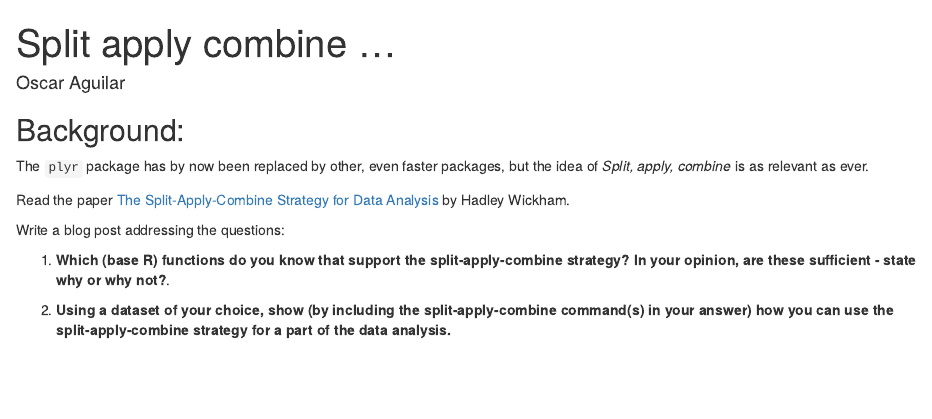
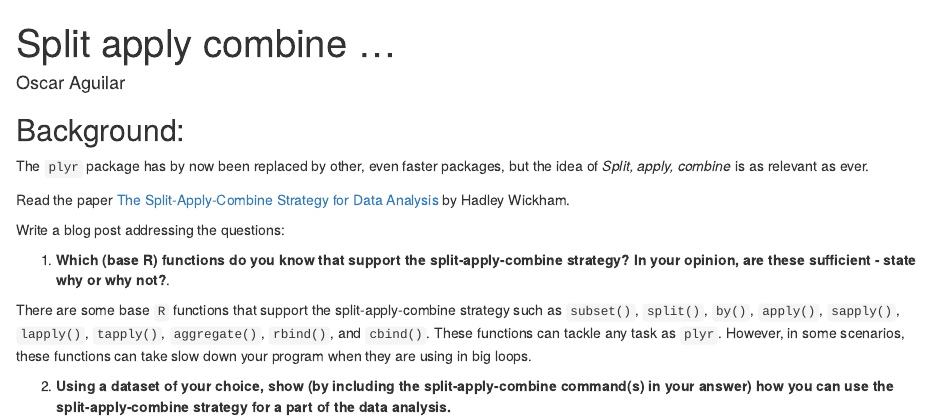
Before and after one commit to zeruiz/blog-2019, an R Markdown document (02/AguilarOscar.Rmd): the page in a window 1100 px wide, from its top. Rendered offline with R 4.5, knitr and Pandoc, with nearby package versions.

Commit message:
Update AguilarOscar.Rmd

```diff
--- a/02/AguilarOscar.Rmd
+++ b/02/AguilarOscar.Rmd
@@ -17,6 +17,10 @@ Write a blog post addressing the questions:
 
 1. **Which (base R) functions do you know that support the split-apply-combine strategy? In your opinion, are these sufficient - state why or why not?**.
 
+There are some base `R` functions that support the split-apply-combine strategy such as `subset()`, `split()`, `by()`, `apply()`, `sapply()`, `lapply()`, `tapply()`, `aggregate()`, `rbind()`, and `cbind()`. These functions can tackle any task  as `plyr`. However, in some scenarios, these functions can take slow down your program when they are using in big loops.
+
+
+
 
 
 2. **Using a dataset of your choice, show (by including the split-apply-combine command(s) in your answer) how you can use the split-apply-combine strategy for a part of the data analysis.**
```
